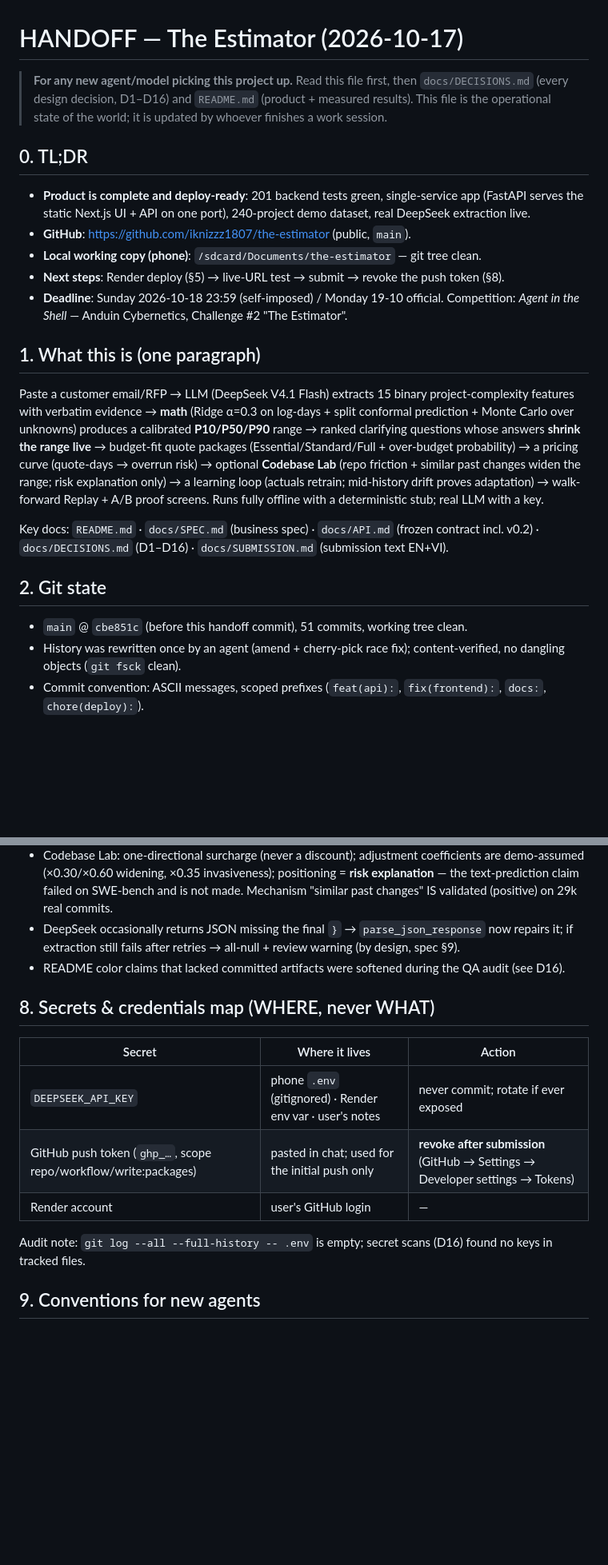
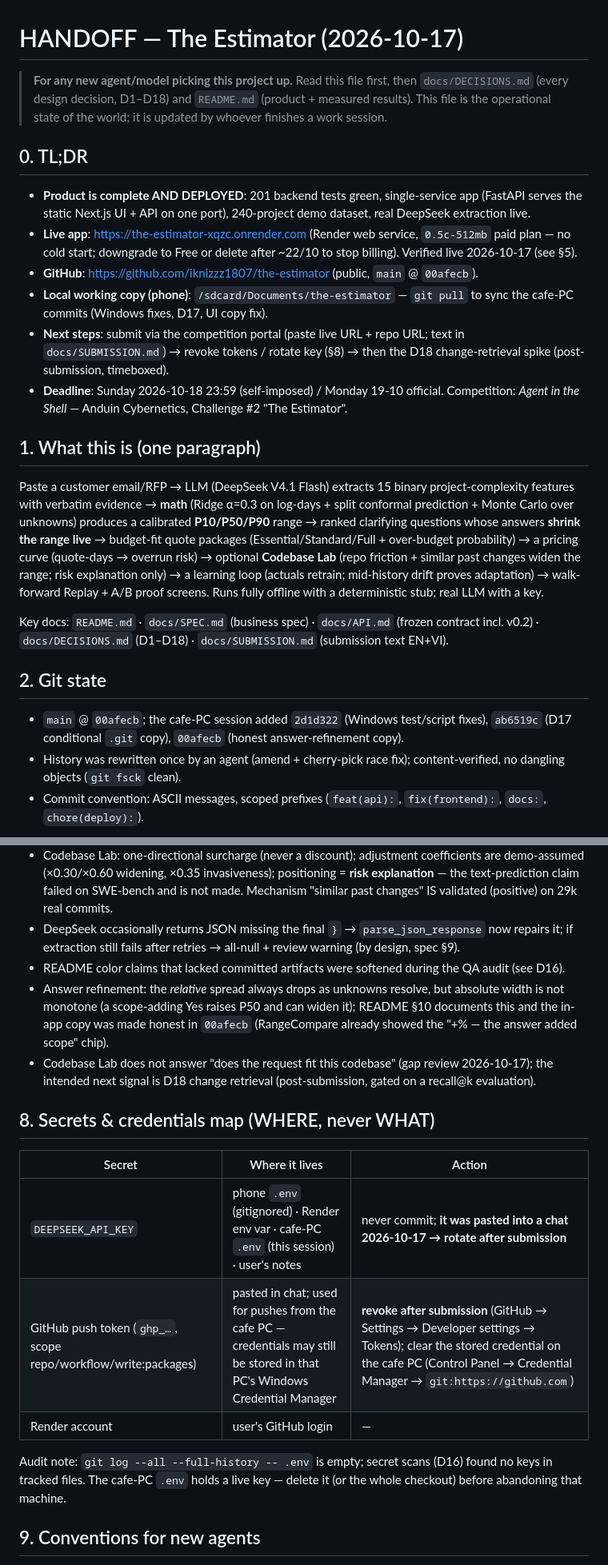
Before and after one commit to iknizzz1807/the-estimator, a Markdown page: HANDOFF.md, 2 parts joined by grey strips. Shown at 80% size. Drawn GitHub-style; blank space fills up the shorter version.

```diff
--- a/HANDOFF.md
+++ b/HANDOFF.md
@@ -1,24 +1,25 @@
 # HANDOFF — The Estimator (2026-10-17)
 
-> **For any new agent/model picking this project up.** Read this file first, then `docs/DECISIONS.md` (every design decision, D1–D16) and `README.md` (product + measured results). This file is the operational state of the world; it is updated by whoever finishes a work session.
+> **For any new agent/model picking this project up.** Read this file first, then `docs/DECISIONS.md` (every design decision, D1–D18) and `README.md` (product + measured results). This file is the operational state of the world; it is updated by whoever finishes a work session.
 
 ## 0. TL;DR
 
-- **Product is complete and deploy-ready**: 201 backend tests green, single-service app (FastAPI serves the static Next.js UI + API on one port), 240-project demo dataset, real DeepSeek extraction live.
-- **GitHub**: https://github.com/iknizzz1807/the-estimator (public, `main`).
-- **Local working copy (phone)**: `/sdcard/Documents/the-estimator` — git tree clean.
-- **Next steps**: Render deploy (§5) → live-URL test → submit → revoke the push token (§8).
+- **Product is complete AND DEPLOYED**: 201 backend tests green, single-service app (FastAPI serves the static Next.js UI + API on one port), 240-project demo dataset, real DeepSeek extraction live.
+- **Live app**: https://the-estimator-xqzc.onrender.com (Render web service, `0.5c-512mb` paid plan — no cold start; downgrade to Free or delete after ~22/10 to stop billing). Verified live 2026-10-17 (see §5).
+- **GitHub**: https://github.com/iknizzz1807/the-estimator (public, `main` @ `00afecb`).
+- **Local working copy (phone)**: `/sdcard/Documents/the-estimator` — `git pull` to sync the cafe-PC commits (Windows fixes, D17, UI copy fix).
+- **Next steps**: submit via the competition portal (paste live URL + repo URL; text in `docs/SUBMISSION.md`) → revoke tokens / rotate key (§8) → then the D18 change-retrieval spike (post-submission, timeboxed).
 - **Deadline**: Sunday 2026-10-18 23:59 (self-imposed) / Monday 19-10 official. Competition: *Agent in the Shell* — Anduin Cybernetics, Challenge #2 "The Estimator".
 
 ## 1. What this is (one paragraph)
 
 Paste a customer email/RFP → LLM (DeepSeek V4.1 Flash) extracts 15 binary project-complexity features with verbatim evidence → **math** (Ridge α=0.3 on log-days + split conformal prediction + Monte Carlo over unknowns) produces a calibrated **P10/P50/P90** range → ranked clarifying questions whose answers **shrink the range live** → budget-fit quote packages (Essential/Standard/Full + over-budget probability) → a pricing curve (quote-days → overrun risk) → optional **Codebase Lab** (repo friction + similar past changes widen the range; risk explanation only) → a learning loop (actuals retrain; mid-history drift proves adaptation) → walk-forward Replay + A/B proof screens. Runs fully offline with a deterministic stub; real LLM with a key.
 
-Key docs: `README.md` · `docs/SPEC.md` (business spec) · `docs/API.md` (frozen contract incl. v0.2) · `docs/DECISIONS.md` (D1–D16) · `docs/SUBMISSION.md` (submission text EN+VI).
+Key docs: `README.md` · `docs/SPEC.md` (business spec) · `docs/API.md` (frozen contract incl. v0.2) · `docs/DECISIONS.md` (D1–D18) · `docs/SUBMISSION.md` (submission text EN+VI).
 
 ## 2. Git state
 
-- `main` @ `cbe851c` (before this handoff commit), 51 commits, working tree clean.
+- `main` @ `00afecb`; the cafe-PC session added `2d1d322` (Windows test/script fixes), `ab6519c` (D17 conditional `.git` copy), `00afecb` (honest answer-refinement copy).
 - History was rewritten once by an agent (amend + cherry-pick race fix); content-verified, no dangling objects (`git fsck` clean).
 - Commit convention: ASCII messages, scoped prefixes (`feat(api):`, `fix(frontend):`, `docs:`, `chore(deploy):`).
 
@@ -75,16 +86,18 @@ docker build -f backend/Dockerfile -t the-estimator .   # full single-service im
 - Codebase Lab: one-directional surcharge (never a discount); adjustment coefficients are demo-assumed (×0.30/×0.60 widening, ×0.35 invasiveness); positioning = **risk explanation** — the text-prediction claim failed on SWE-bench and is not made. Mechanism "similar past changes" IS validated (positive) on 29k real commits.
 - DeepSeek occasionally returns JSON missing the final `}` → `parse_json_response` now repairs it; if extraction still fails after retries → all-null + review warning (by design, spec §9).
 - README color claims that lacked committed artifacts were softened during the QA audit (see D16).
+- Answer refinement: the *relative* spread always drops as unknowns resolve, but absolute width is not monotone (a scope-adding Yes raises P50 and can widen it); README §10 documents this and the in-app copy was made honest in `00afecb` (RangeCompare already showed the "+% — the answer added scope" chip).
+- Codebase Lab does not answer "does the request fit this codebase" (gap review 2026-10-17); the intended next signal is D18 change retrieval (post-submission, gated on a recall@k evaluation).
 
 ## 8. Secrets & credentials map (WHERE, never WHAT)
 
 | Secret | Where it lives | Action |
 |---|---|---|
-| `DEEPSEEK_API_KEY` | phone `.env` (gitignored) · Render env var · user's notes | never commit; rotate if ever exposed |
-| GitHub push token (`ghp_…`, scope repo/workflow/write:packages) | pasted in chat; used for the initial push only | **revoke after submission** (GitHub → Settings → Developer settings → Tokens) |
+| `DEEPSEEK_API_KEY` | phone `.env` (gitignored) · Render env var · cafe-PC `.env` (this session) · user's notes | never commit; **it was pasted into a chat 2026-10-17 → rotate after submission** |
+| GitHub push token (`ghp_…`, scope repo/workflow/write:packages) | pasted in chat; used for pushes from the cafe PC — credentials may still be stored in that PC's Windows Credential Manager | **revoke after submission** (GitHub → Settings → Developer settings → Tokens); clear the stored credential on the cafe PC (Control Panel → Credential Manager → `git:https://github.com`) |
 | Render account | user's GitHub login | — |
 
-Audit note: `git log --all --full-history -- .env` is empty; secret scans (D16) found no keys in tracked files.
+Audit note: `git log --all --full-history -- .env` is empty; secret scans (D16) found no keys in tracked files. The cafe-PC `.env` holds a live key — delete it (or the whole checkout) before abandoning that machine.
 
 ## 9. Conventions for new agents
 
```
Also changed, not shown: other parts of HANDOFF.md (+18 -8 lines), docs/DECISIONS.md (+9 -0 lines).
